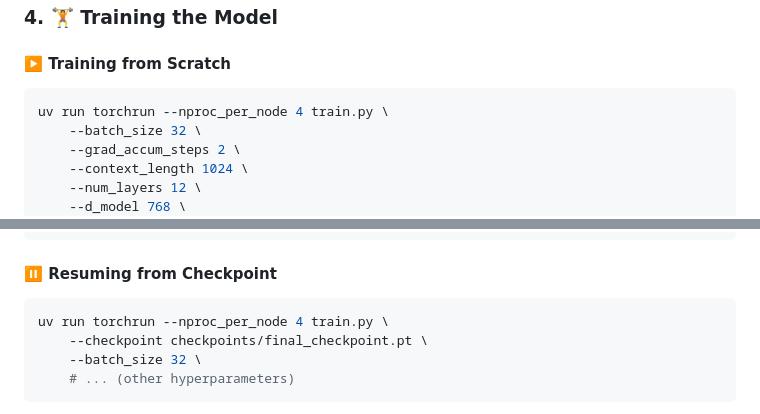
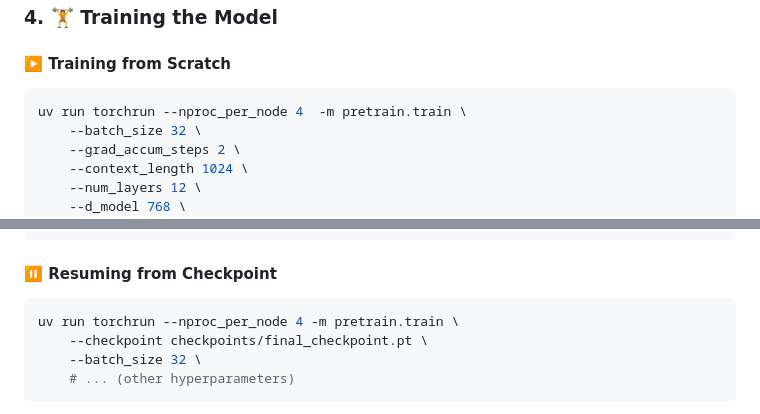
Before and after one commit to komaksym/GPT-2.5, a Markdown page: README.md, 2 parts joined by grey strips. Rendered like a GitHub page.

Commit message:
change launch script command

````diff
--- a/README.md
+++ b/README.md
@@ -127,7 +127,7 @@ uv run python data/src/tokenize_dataset.py
 #### ▶️ Training from Scratch
 
 ```bash
-uv run torchrun --nproc_per_node 4 train.py \
+uv run torchrun --nproc_per_node 4  -m pretrain.train \
     --batch_size 32 \
     --grad_accum_steps 2 \
     --context_length 1024 \
@@ -147,7 +147,7 @@ uv run torchrun --nproc_per_node 4 train.py \
 #### ⏸️ Resuming from Checkpoint
 
 ```bash
-uv run torchrun --nproc_per_node 4 train.py \
+uv run torchrun --nproc_per_node 4 -m pretrain.train \
     --checkpoint checkpoints/final_checkpoint.pt \
     --batch_size 32 \
     # ... (other hyperparameters)
````
